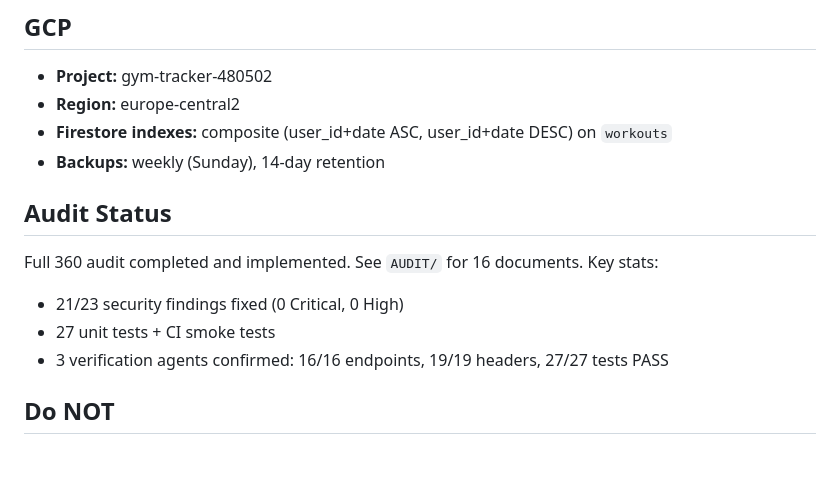
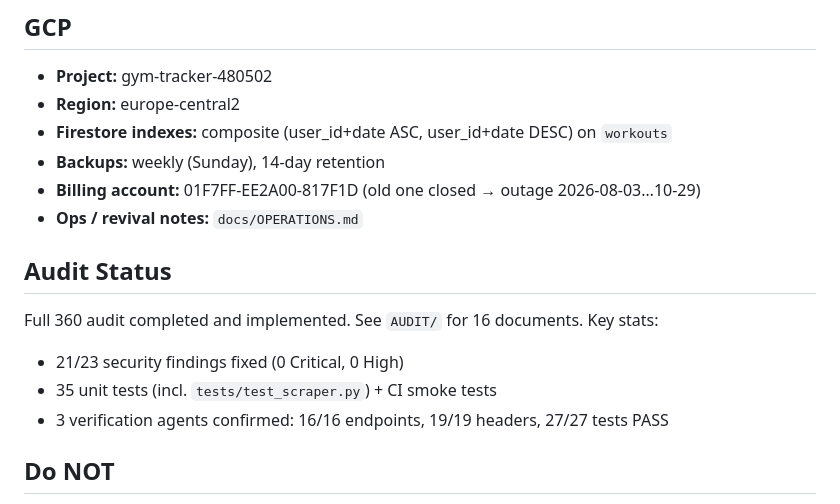
Before and after one commit to izimen/gym-tracker, a Markdown page: CLAUDE.md, the part around the change. Drawn GitHub-style; blank space fills up the shorter version.

Commit message:
docs: operations notes — live URLs, cost guards, 2026-10-29 revival, recovery steps

```diff
--- a/CLAUDE.md
+++ b/CLAUDE.md
@@ -73,12 +73,14 @@ python -m pytest tests/ -v
 - **Region:** europe-central2
 - **Firestore indexes:** composite (user_id+date ASC, user_id+date DESC) on `workouts`
 - **Backups:** weekly (Sunday), 14-day retention
+- **Billing account:** 01F7FF-EE2A00-817F1D (old one closed → outage 2026-08-03…10-29)
+- **Ops / revival notes:** `docs/OPERATIONS.md`
 
 ## Audit Status
 
 Full 360 audit completed and implemented. See `AUDIT/` for 16 documents. Key stats:
 - 21/23 security findings fixed (0 Critical, 0 High)
-- 27 unit tests + CI smoke tests
+- 35 unit tests (incl. `tests/test_scraper.py`) + CI smoke tests
 - 3 verification agents confirmed: 16/16 endpoints, 19/19 headers, 27/27 tests PASS
 
 ## Do NOT
```
Also changed, not shown: docs/OPERATIONS.md (added, +41 -0 lines).
